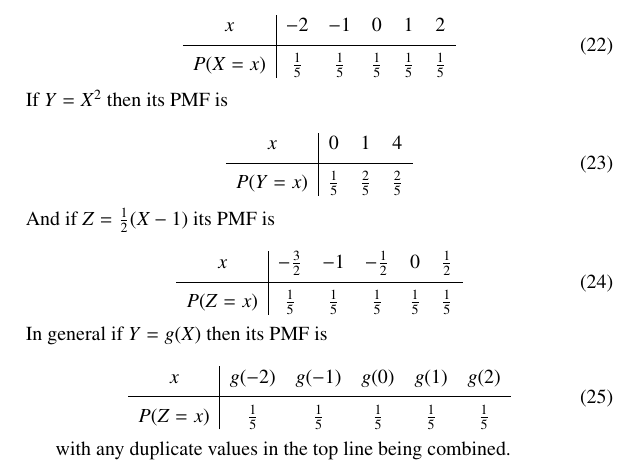
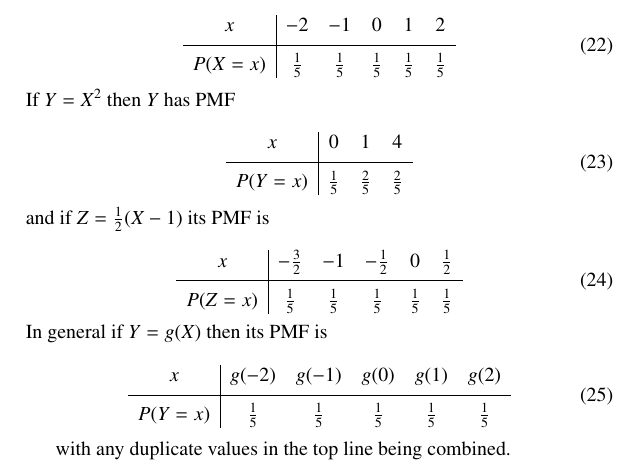
Before and after one commit to JonHurst/maths-notes, a LaTeX document (statistics.tex): part of page 7 of 8, cut so that both start at the same text. Compiled offline with pdfLaTeX.

Commit message:
Minor corrections to operations on random variables

```diff
--- a/statistics.tex
+++ b/statistics.tex
@@ -288,7 +288,7 @@ integer in the range $[-2, 2]$ then its PMF is
   \end{array}
 \end{equation}
 
-\noindent If $Y=X^2$ then its PMF is
+\noindent If $Y=X^2$ then $Y$ has PMF
 
 \begin{equation}
   \begin{array}{c|ccc}
@@ -298,7 +298,7 @@ integer in the range $[-2, 2]$ then its PMF is
   \end{array}
 \end{equation}
 
-\noindent And if $Z = \frac{1}{2}(X - 1)$ its PMF is
+\noindent and if $Z = \frac{1}{2}(X - 1)$ its PMF is
 
 \begin{equation}
   \begin{array}{c|ccccc}
@@ -308,17 +308,17 @@ integer in the range $[-2, 2]$ then its PMF is
   \end{array}
 \end{equation}
 
-\noindent In general if $Y = g(X)$ then its PMF is
+\vbox{\noindent In general if $Y = g(X)$ then its PMF is
 
 \begin{equation}
   \begin{array}{c|ccccc}
     x & g(-2) & g(-1) & g(0) & g(1) & g(2) \\[3pt]
     \hline \\[-8pt]
-    P(Z=x) & \frac{1}{5} & \frac{1}{5} & \frac{1}{5} & \frac{1}{5} & \frac{1}{5}
+    P(Y=x) & \frac{1}{5} & \frac{1}{5} & \frac{1}{5} & \frac{1}{5} & \frac{1}{5}
   \end{array}
 \end{equation}
 
-with any duplicate values in the top line being combined.
+with any duplicate values in the top line being combined.}
 
 When dealing with functions of two random variables, you are dealing with a
 three dimensional probability mass function. For example, if $X$ is defined as
```
Also changed, not shown: statistics.tex (2 more changed lines).
